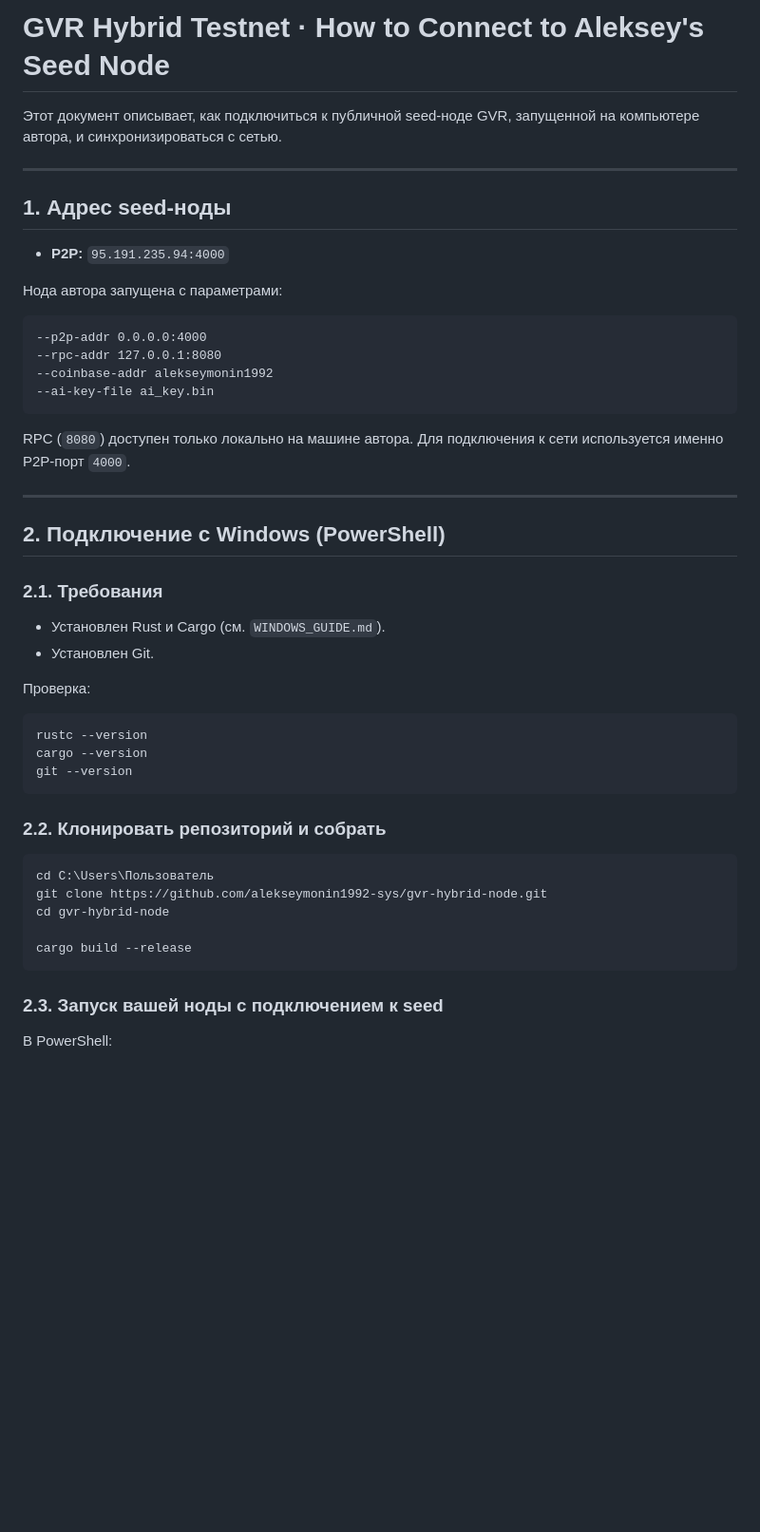
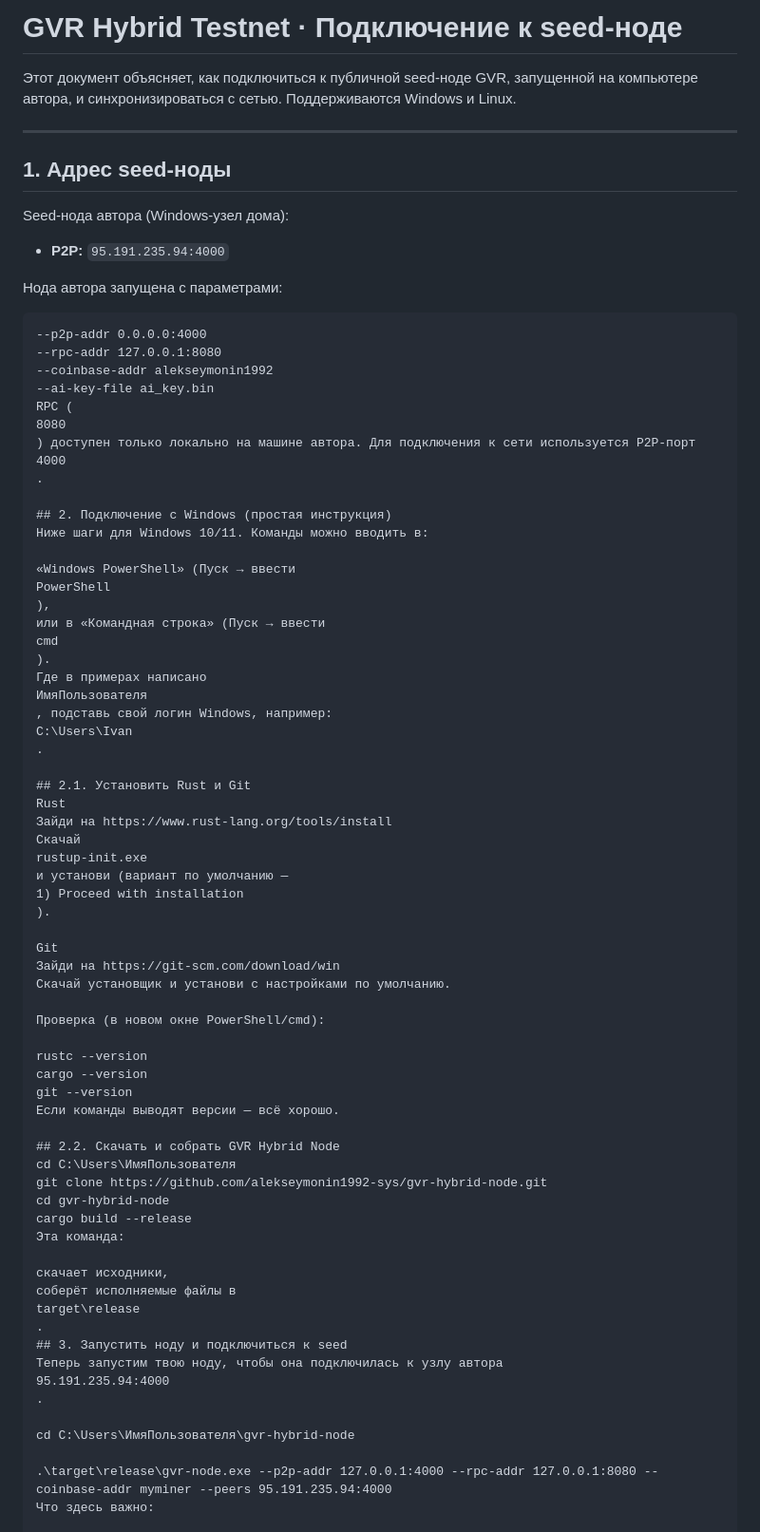
Before and after one commit to alekseymonin1992-sys/gvr-hybrid-node, a Markdown page: TESTNET_CONNECT.md, the part around one of its changes. Shown at 95% size. Drawn GitHub-style; blank space fills up the shorter version.

````diff
--- a/TESTNET_CONNECT.md
+++ b/TESTNET_CONNECT.md
@@ -1,10 +1,12 @@
-# GVR Hybrid Testnet · How to Connect to Aleksey's Seed Node
+# GVR Hybrid Testnet · Подключение к seed‑ноде
 
-Этот документ описывает, как подключиться к публичной seed‑ноде GVR, запущенной на компьютере автора, и синхронизироваться с сетью.
+Этот документ объясняет, как подключиться к публичной seed‑ноде GVR, запущенной на компьютере автора, и синхронизироваться с сетью. Поддерживаются Windows и Linux.
 
 ---
 
 ## 1. Адрес seed‑ноды
+
+Seed‑нода автора (Windows‑узел дома):
 
 - **P2P:** `95.191.235.94:4000`
 
@@ -15,38 +17,65 @@
 --rpc-addr 127.0.0.1:8080
 --coinbase-addr alekseymonin1992
 --ai-key-file ai_key.bin
-```
+RPC (
+8080
+) доступен только локально на машине автора. Для подключения к сети используется P2P‑порт
+4000
+.
 
-RPC (`8080`) доступен только локально на машине автора. Для подключения к сети используется именно P2P‑порт `4000`.
+## 2. Подключение с Windows (простая инструкция)
+Ниже шаги для Windows 10/11. Команды можно вводить в:
 
----
+«Windows PowerShell» (Пуск → ввести
+PowerShell
+),
+или в «Командная строка» (Пуск → ввести
+cmd
+).
+Где в примерах написано
+ИмяПользователя
+, подставь свой логин Windows, например:
+C:\Users\Ivan
+.
 
-## 2. Подключение с Windows (PowerShell)
+## 2.1. Установить Rust и Git
+Rust
+Зайди на https://www.rust-lang.org/tools/install
+Скачай
+rustup-init.exe
+и установи (вариант по умолчанию —
+1) Proceed with installation
+).
 
-### 2.1. Требования
+Git
+Зайди на https://git-scm.com/download/win
+Скачай установщик и установи с настройками по умолчанию.
 
-- Установлен Rust и Cargo (см. `WINDOWS_GUIDE.md`).
-- Установлен Git.
+Проверка (в новом окне PowerShell/cmd):
 
-Проверка:
-
-```powershell
 rustc --version
 cargo --version
 git --version
-```
+Если команды выводят версии — всё хорошо.
 
-### 2.2. Клонировать репозиторий и собрать
-
-```powershell
-cd C:\Users\Пользователь
+## 2.2. Скачать и собрать GVR Hybrid Node
+cd C:\Users\ИмяПользователя
 git clone https://github.com/alekseymonin1992-sys/gvr-hybrid-node.git
 cd gvr-hybrid-node
+cargo build --release
+Эта команда:
 
-cargo build --release
-```
+скачает исходники,
+соберёт исполняемые файлы в
+target\release
+.
+## 3. Запустить ноду и подключиться к seed
+Теперь запустим твою ноду, чтобы она подключилась к узлу автора
+95.191.235.94:4000
+.
 
-### 2.3. Запуск вашей ноды с подключением к seed
+cd C:\Users\ИмяПользователя\gvr-hybrid-node
 
-В PowerShell:
+.\target\release\gvr-node.exe --p2p-addr 127.0.0.1:4000 --rpc-addr 127.0.0.1:8080 --coinbase-addr myminer --peers 95.191.235.94:4000
+Что здесь важно:
 
````
Also changed, not shown: other parts of TESTNET_CONNECT.md (+111 -89 lines).
